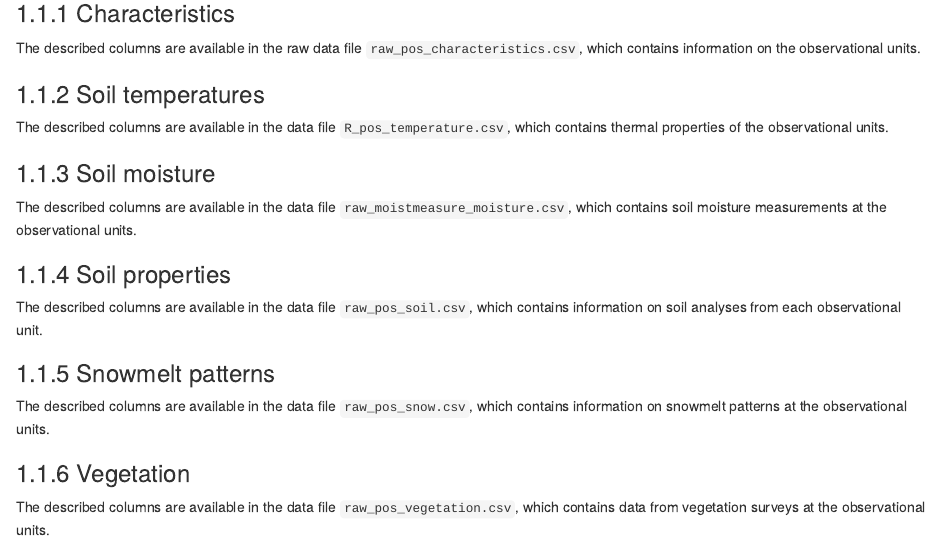
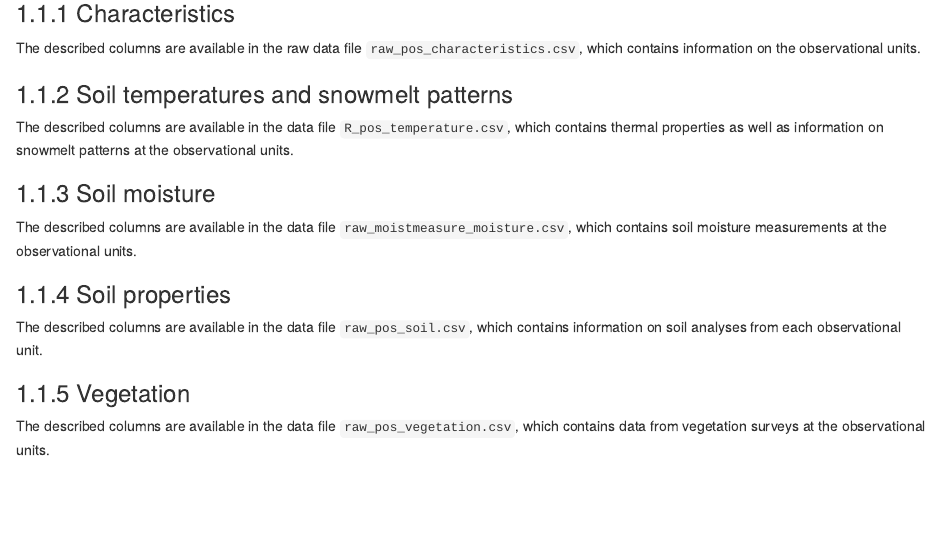
Before and after one commit to buerap/master_thesis-documentation, an R Markdown document (02-data-structure.Rmd): the page in a window 1100 px wide, from 160 px down. Rendered offline with R 4.5, knitr and Pandoc, with nearby package versions; the code chunks are not run, so their results and figures are left out; drawn as R Markdown's standard HTML page in place of the format the file asks for.

Commit message:
Update webpage (R_pos_temperature documentation)

````diff
--- a/02-data-structure.Rmd
+++ b/02-data-structure.Rmd
@@ -12,8 +12,8 @@ knitr::kable(
 )
 ```
 
-### Soil temperatures {}
-The described columns are available in the data file `R_pos_temperature.csv`, which contains thermal properties of the observational units.
+### Soil temperatures and snowmelt patterns {}
+The described columns are available in the data file `R_pos_temperature.csv`, which contains thermal properties as well as information on snowmelt patterns at the observational units.
 ```{r tidy = FALSE, echo = FALSE}
 knitr::kable(
   R_pos_temp,
@@ -35,16 +35,6 @@ The described columns are available in the data file `raw_pos_soil.csv`, which c
 ```{r tidy = FALSE, echo = FALSE}
 knitr::kable(
   raw_soil,
-  booktabs = TRUE
-)
-```
-
-
-### Snowmelt patterns {}
-The described columns are available in the data file `raw_pos_snow.csv`, which contains information on snowmelt patterns at the observational units.
-```{r tidy = FALSE, echo = FALSE}
-knitr::kable(
-  raw_pos_snow,
   booktabs = TRUE
 )
 ```
````
Also changed, not shown: packages.bib (+3 -3 lines), docs/reference-keys.txt, docs/search_index.json, 10 other files.
